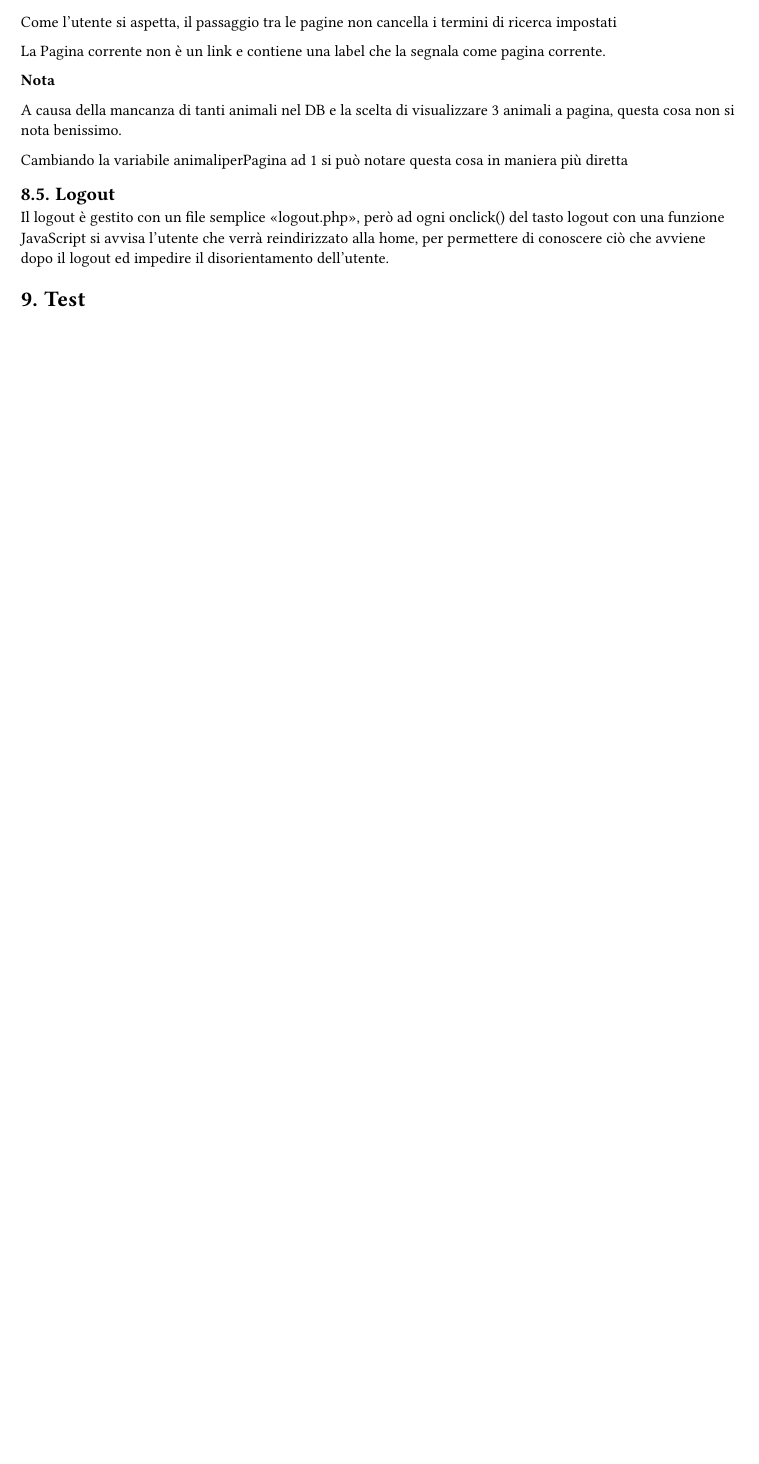
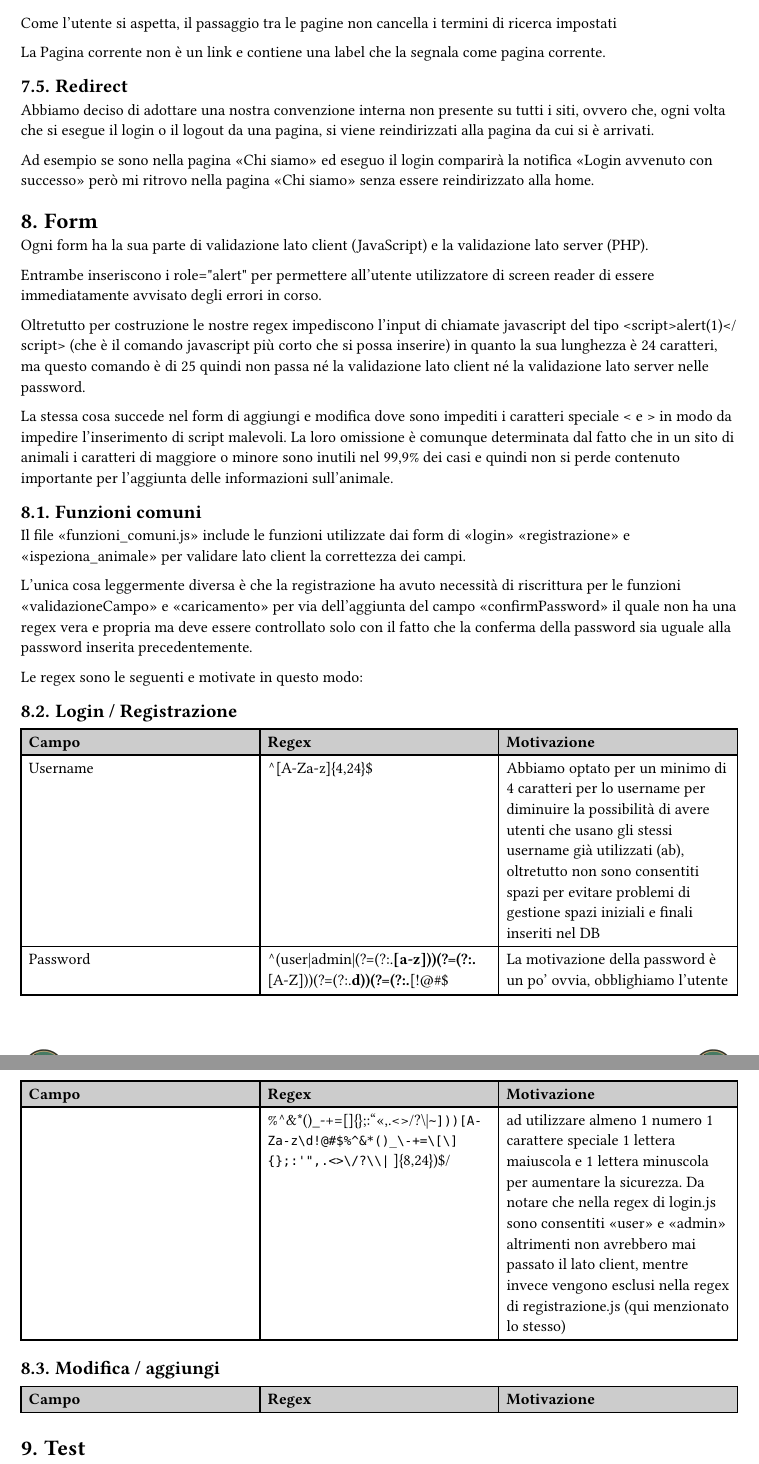
Before and after one commit to every-go/Progetto_TecWeb, a Typst document (Relazione/Relazione_TecWeb.typ, which reads Relazione/content/form.typ, Relazione/content/php.typ): part of page 12 of 12 before the commit and two parts of pages 12 and 13 of 14 after it, the two joined at a grey line, cut so that both start at the same text, the shorter picture padded with empty space. The pictures show the PDF file Relazione/Relazione_TecWeb.pdf that the author committed with the source.

Commit message:
Modifiche relazione

```diff
--- /dev/null
+++ b/Relazione/content/form.typ
@@ -0,0 +1,20 @@
+= Form
+<form>
+
+Ogni form ha la sua parte di validazione lato client (JavaScript) e la validazione lato server (PHP).
+
+Entrambe inseriscono i role=\"alert\" per permettere all'utente utilizzatore di screen reader di essere immediatamente avvisato degli errori in corso.
+
+Oltretutto per costruzione le nostre regex impediscono l'input di chiamate javascript del tipo \<script\>alert(1)\</script\> (che è il comando javascript più corto che si possa inserire) in quanto la sua lunghezza è 24 caratteri, ma questo comando è di 25 quindi non passa né la validazione lato client né la validazione lato server nelle password.
+
+La stessa cosa succede nel form di  aggiungi e modifica dove sono impediti i caratteri speciale \< e \> in modo da impedire l'inserimento di script malevoli. La loro omissione è comunque determinata dal fatto che in un sito di animali i caratteri di maggiore o minore sono inutili nel 99,9% dei casi e quindi non si perde contenuto importante per l'aggiunta delle informazioni sull'animale.
+
+== Funzioni comuni
+
+Il file "funzioni_comuni.js" include le funzioni utilizzate dai form di "login" "registrazione" e "ispeziona_animale" per validare lato client la correttezza dei campi.
+
+L'unica cosa leggermente diversa è che la registrazione ha avuto necessità di riscrittura per le funzioni "validazioneCampo" e "caricamento" per via dell'aggiunta del campo "confirmPassword" il quale non ha una regex vera e propria ma deve essere controllato solo con il fatto che la conferma della password sia uguale alla password inserita precedentemente.
+
+Le regex sono le seguenti e motivate in questo modo:
+
+== Login / Registrazione
@@ -0,0 +32,8 @@
+#table(
+  columns: (1fr, 1fr, 1fr),
+  table.header([Campo],[Regex],[Motivazione]),
+  [Username],[^[A-Za-z]{4,24}\$],[Abbiamo optato per un minimo di 4 caratteri per lo username per diminuire la possibilità di avere utenti che usano gli stessi username già utilizzati (ab), oltretutto non sono consentiti spazi per evitare problemi di gestione spazi iniziali e finali inseriti nel DB],
+  [Password],[^(user|admin|(?=(?:.*[a-z]))(?=(?:.*[A-Z]))(?=(?:.*\d))(?=(?:.*[!@\#\$%^&\*()\_\-+=\[\]{};:'",.<>\/?\\|`~]))[A-Za-z\d!@#$%^&*()_\-+=\[\]{};:'",.<>\/?\\|`~]{8,24})\$/],[La motivazione della password è un po' ovvia, obblighiamo l'utente ad utilizzare almeno 1 numero 1 carattere speciale 1 lettera maiuscola e 1 lettera minuscola per aumentare la sicurezza. Da notare che nella regex di login.js sono consentiti "user" e "admin" altrimenti non avrebbero mai passato il lato client, mentre invece vengono esclusi nella regex di registrazione.js (qui menzionato lo stesso)]
+)
+
+== Modifica / aggiungi
@@ -0,0 +51,4 @@
+#table(
+  columns: (1fr, 1fr, 1fr),
+  table.header([Campo],[Regex],[Motivazione]),
+)
--- a/Relazione/content/php.typ
+++ b/Relazione/content/php.typ
@@ -104,11 +104,8 @@ Come l'utente si aspetta, il passaggio tra le pagine non cancella i termini di r
 
 La Pagina corrente non è un link e contiene una label che la segnala come pagina corrente.
 
-*Nota*
+== Redirect
+<redirect>
+Abbiamo deciso di adottare una nostra convenzione interna non presente su tutti i siti, ovvero che, ogni volta che si esegue il login o il logout da una pagina, si viene reindirizzati alla pagina da cui si è arrivati.
 
-A causa della mancanza di tanti animali nel DB e la scelta di visualizzare 3 animali a pagina, questa cosa non si nota benissimo.
-
-Cambiando la variabile animaliperPagina ad 1 si può notare questa cosa in maniera più diretta
-
-== Logout
-Il logout è gestito con un file semplice "logout.php", però ad ogni onclick() del tasto logout con una funzione JavaScript si avvisa l'utente che verrà reindirizzato alla home, per permettere di conoscere ciò che avviene dopo il logout ed impedire  il disorientamento dell'utente.
+Ad esempio se sono nella pagina "Chi siamo" ed eseguo il login comparirà la notifica "Login avvenuto con successo" però mi ritrovo nella pagina "Chi siamo" senza essere reindirizzato alla home.
```
Also changed, not shown: Relazione/Relazione_TecWeb.typ (+5 -7 lines), Relazione/content/accessibility_usability.typ (deleted, +0 -1 lines), Relazione/content/interfaccia_stile.typ (+8 -0 lines), Relazione/content/js.typ (+5 -0 lines), Relazione/content/note.typ (added, +7 -0 lines), Relazione/content/progettazione.typ (+1 -4 lines), Relazione/content/test.typ (+7 -3 lines), Relazione/Relazione_TecWeb.pdf, Relazione/images/albero.png, Relazione/content/form.typ (22 more changed lines).
